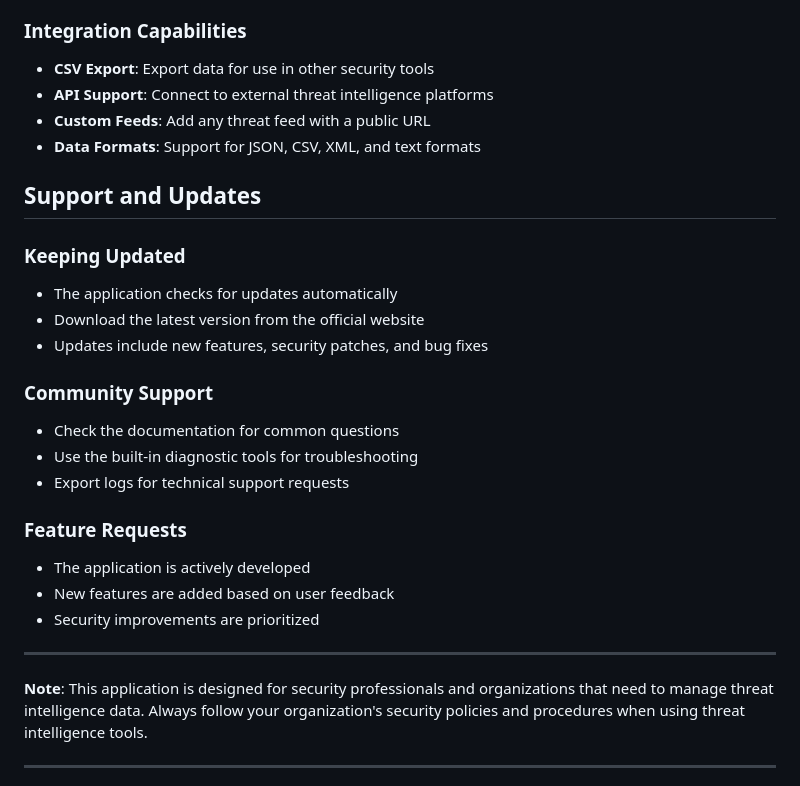
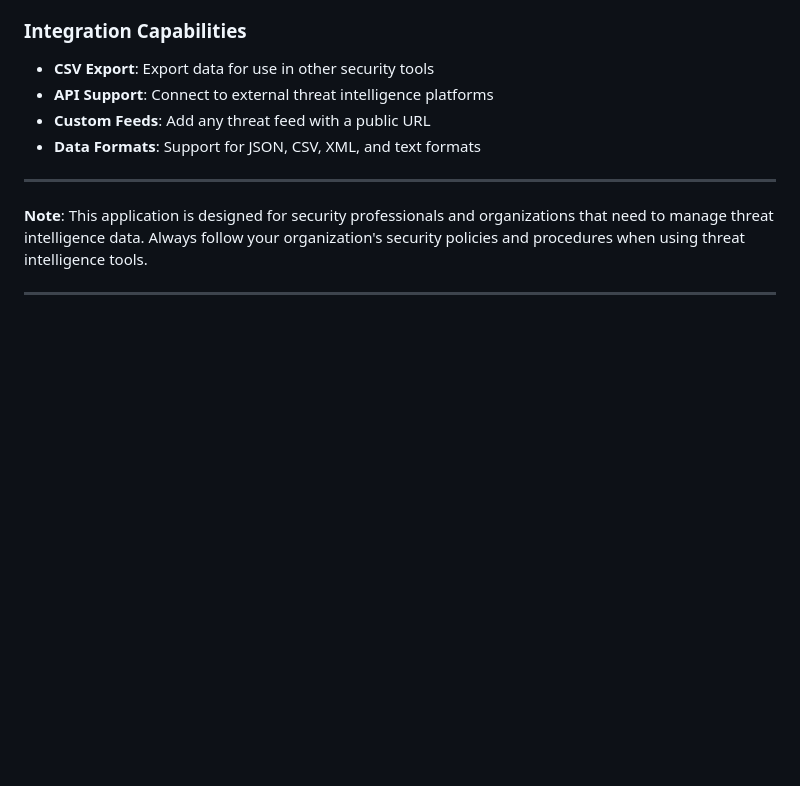
Before and after one commit to m-jay21/Threat-Intelligence-Feed-Manager, a Markdown page: README.md, the part around the change. Rendered like a GitHub page; blank space fills up the shorter version.

```diff
--- a/README.md
+++ b/README.md
@@ -432,23 +432,6 @@ The Settings page allows you to customize how the application works, manage secu
 - **Custom Feeds**: Add any threat feed with a public URL
 - **Data Formats**: Support for JSON, CSV, XML, and text formats
 
-## Support and Updates
-
-### Keeping Updated
-- The application checks for updates automatically
-- Download the latest version from the official website
-- Updates include new features, security patches, and bug fixes
-
-### Community Support
-- Check the documentation for common questions
-- Use the built-in diagnostic tools for troubleshooting
-- Export logs for technical support requests
-
-### Feature Requests
-- The application is actively developed
-- New features are added based on user feedback
-- Security improvements are prioritized
-
 ---
 
 **Note**: This application is designed for security professionals and organizations that need to manage threat intelligence data. Always follow your organization's security policies and procedures when using threat intelligence tools.
```
